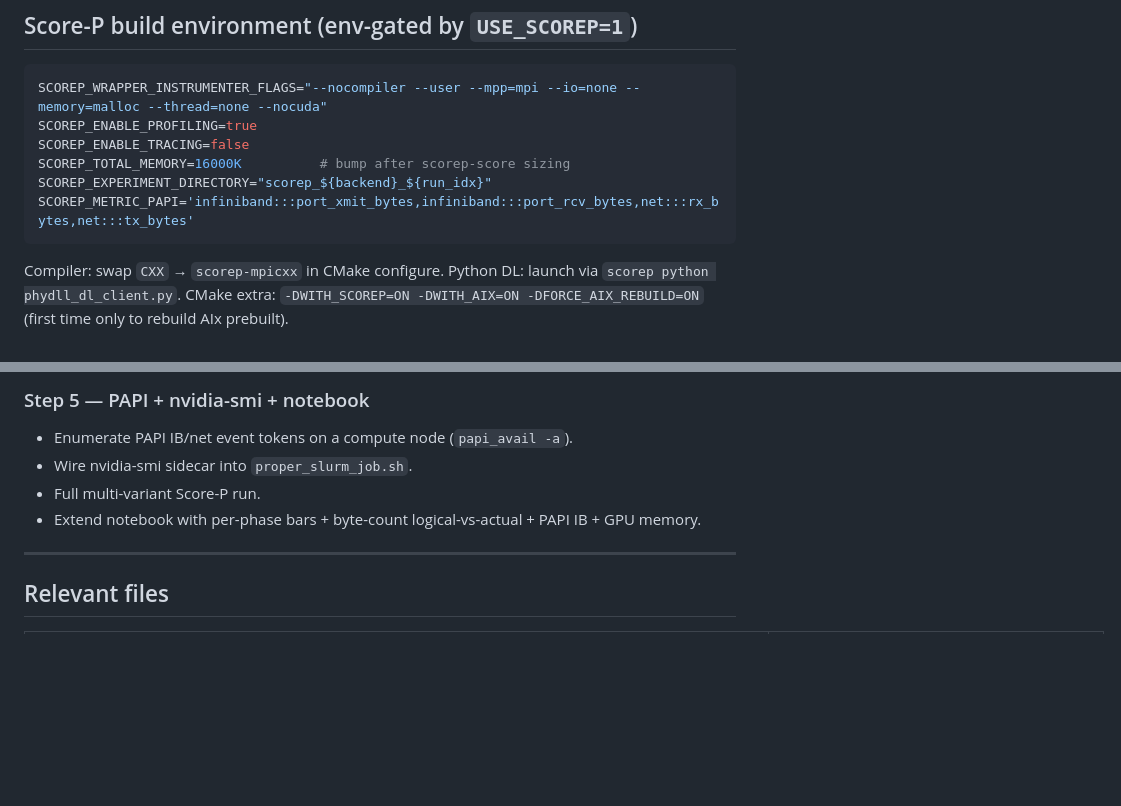
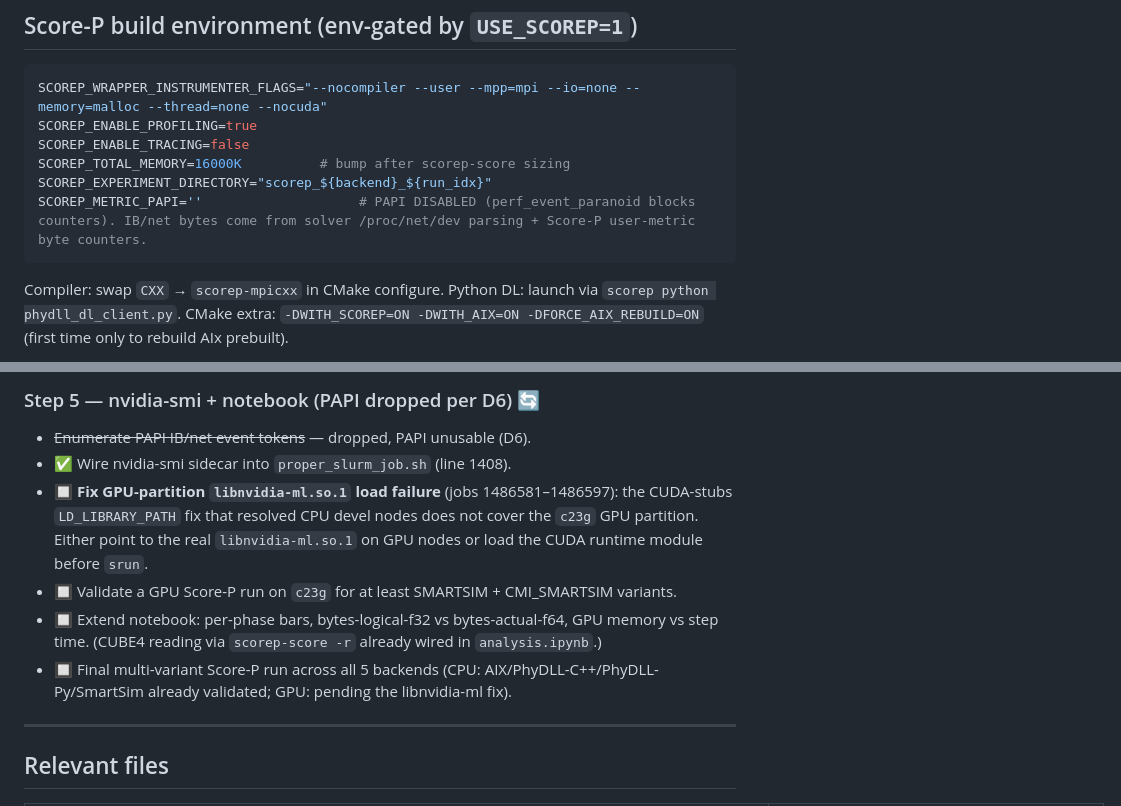
Before and after one commit to chrisb09/terrain_solver, a Markdown page: scorep_instrumentation_plan.md, 2 parts joined by grey strips. GitHub-like rendering; blank space fills up the shorter version.

````diff
--- a/scorep_instrumentation_plan.md
+++ b/scorep_instrumentation_plan.md
@@ -54,7 +74,7 @@ SCOREP_ENABLE_PROFILING=true
 SCOREP_ENABLE_TRACING=false
 SCOREP_TOTAL_MEMORY=16000K          # bump after scorep-score sizing
 SCOREP_EXPERIMENT_DIRECTORY="scorep_${backend}_${run_idx}"
-SCOREP_METRIC_PAPI='infiniband:::port_xmit_bytes,infiniband:::port_rcv_bytes,net:::rx_bytes,net:::tx_bytes'
+SCOREP_METRIC_PAPI=''                    # PAPI DISABLED (perf_event_paranoid blocks counters). IB/net bytes come from solver /proc/net/dev parsing + Score-P user-metric byte counters.
 ```
 
 Compiler: swap `CXX` → `scorep-mpicxx` in CMake configure.
@@ -377,9 +401,11 @@ After all instrumentation is stable, extend the notebook to:
 
-### Step 5 — PAPI + nvidia-smi + notebook
-- Enumerate PAPI IB/net event tokens on a compute node (`papi_avail -a`).
-- Wire nvidia-smi sidecar into `proper_slurm_job.sh`.
-- Full multi-variant Score-P run.
-- Extend notebook with per-phase bars + byte-count logical-vs-actual + PAPI IB + GPU memory.
+### Step 5 — nvidia-smi + notebook (PAPI dropped per D6) 🔄
+- ~~Enumerate PAPI IB/net event tokens~~ — dropped, PAPI unusable (D6).
+- ✅ Wire nvidia-smi sidecar into `proper_slurm_job.sh` (line 1408).
+- 🔲 **Fix GPU-partition `libnvidia-ml.so.1` load failure** (jobs 1486581–1486597): the CUDA-stubs `LD_LIBRARY_PATH` fix that resolved CPU devel nodes does not cover the `c23g` GPU partition. Either point to the real `libnvidia-ml.so.1` on GPU nodes or load the CUDA runtime module before `srun`.
+- 🔲 Validate a GPU Score-P run on `c23g` for at least SMARTSIM + CMI_SMARTSIM variants.
+- 🔲 Extend notebook: per-phase bars, bytes-logical-f32 vs bytes-actual-f64, GPU memory vs step time. (CUBE4 reading via `scorep-score -r` already wired in `analysis.ipynb`.)
+- 🔲 Final multi-variant Score-P run across all 5 backends (CPU: AIX/PhyDLL-C++/PhyDLL-Py/SmartSim already validated; GPU: pending the libnvidia-ml fix).
 
 ---
 
````
Also changed, not shown: other parts of scorep_instrumentation_plan.md (+52 -28 lines).
